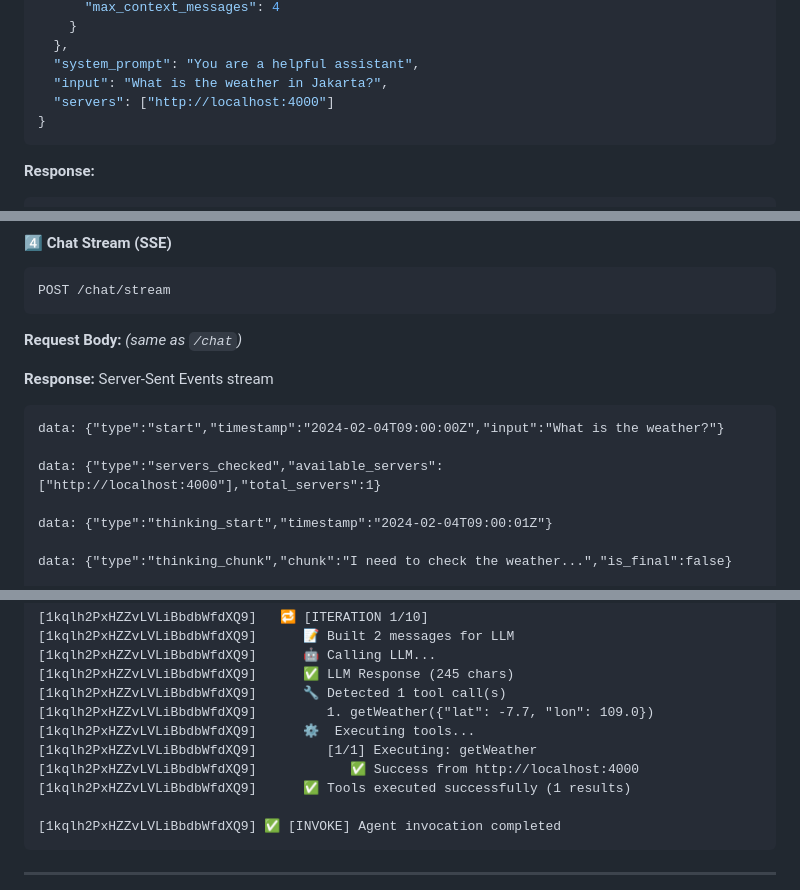
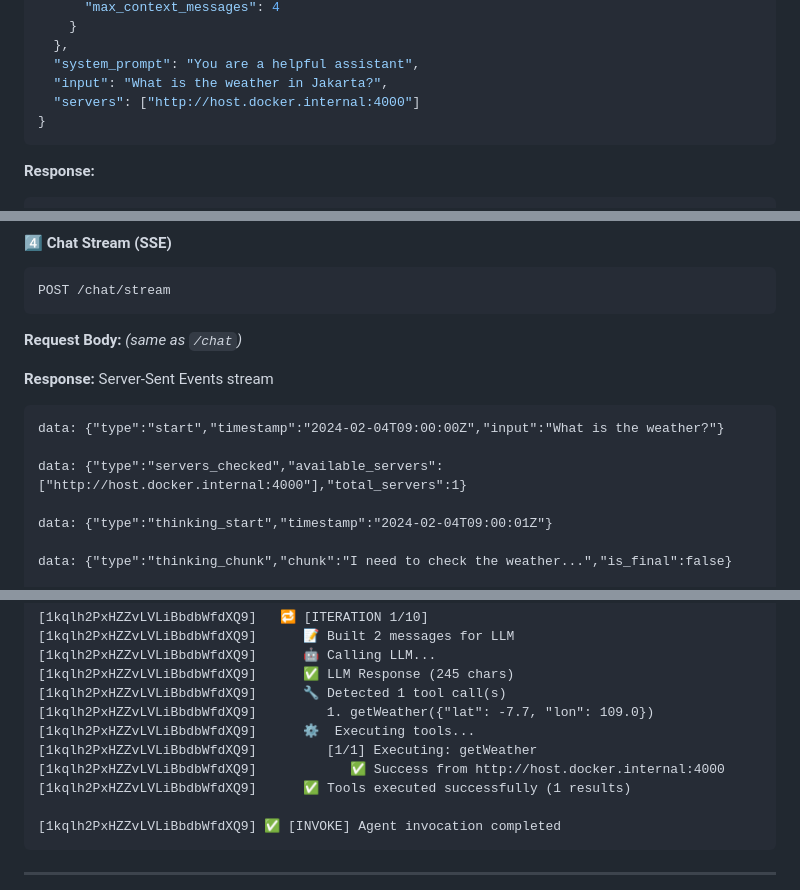
Before and after one commit to jefripunza/langchain-mcp-api, a Markdown page: README.md, 3 parts joined by grey strips. Drawn GitHub-style.

Commit message:
Update localhost to host.docker.internal in README documentation examples for Docker compatibility

````diff
--- a/README.md
+++ b/README.md
@@ -147,7 +147,7 @@ POST /chat
   },
   "system_prompt": "You are a helpful assistant",
   "input": "What is the weather in Jakarta?",
-  "servers": ["http://localhost:4000"]
+  "servers": ["http://host.docker.internal:4000"]
 }
 ```
 
@@ -186,7 +186,7 @@ POST /chat/stream
 ```
 data: {"type":"start","timestamp":"2024-02-04T09:00:00Z","input":"What is the weather?"}
 
-data: {"type":"servers_checked","available_servers":["http://localhost:4000"],"total_servers":1}
+data: {"type":"servers_checked","available_servers":["http://host.docker.internal:4000"],"total_servers":1}
 
 data: {"type":"thinking_start","timestamp":"2024-02-04T09:00:01Z"}
 
@@ -284,7 +284,7 @@ When `VERBOSE=true`, you'll see detailed execution traces:
 [1kqlh2PxHZZvLVLiBbdbWfdXQ9]         1. getWeather({"lat": -7.7, "lon": 109.0})
 [1kqlh2PxHZZvLVLiBbdbWfdXQ9]      ⚙️  Executing tools...
 [1kqlh2PxHZZvLVLiBbdbWfdXQ9]         [1/1] Executing: getWeather
-[1kqlh2PxHZZvLVLiBbdbWfdXQ9]            ✅ Success from http://localhost:4000
+[1kqlh2PxHZZvLVLiBbdbWfdXQ9]            ✅ Success from http://host.docker.internal:4000
 [1kqlh2PxHZZvLVLiBbdbWfdXQ9]      ✅ Tools executed successfully (1 results)
 
 [1kqlh2PxHZZvLVLiBbdbWfdXQ9] ✅ [INVOKE] Agent invocation completed
````
Also changed, not shown: other parts of README.md (+1 -1 lines).
